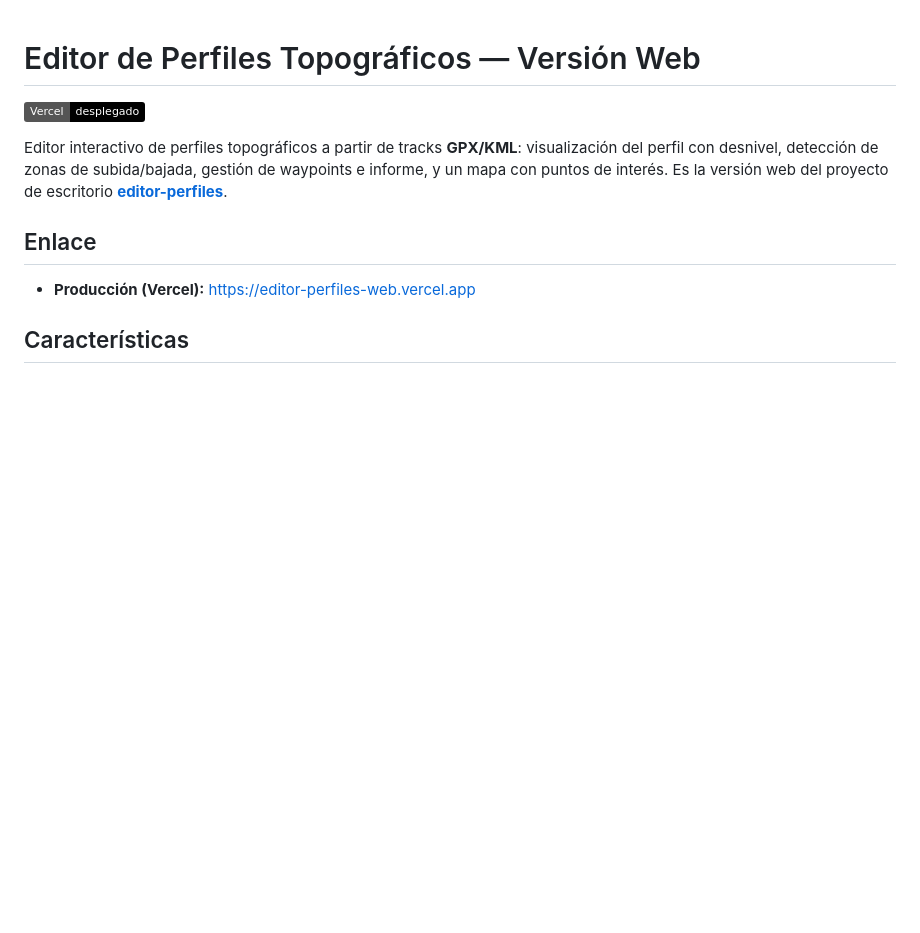
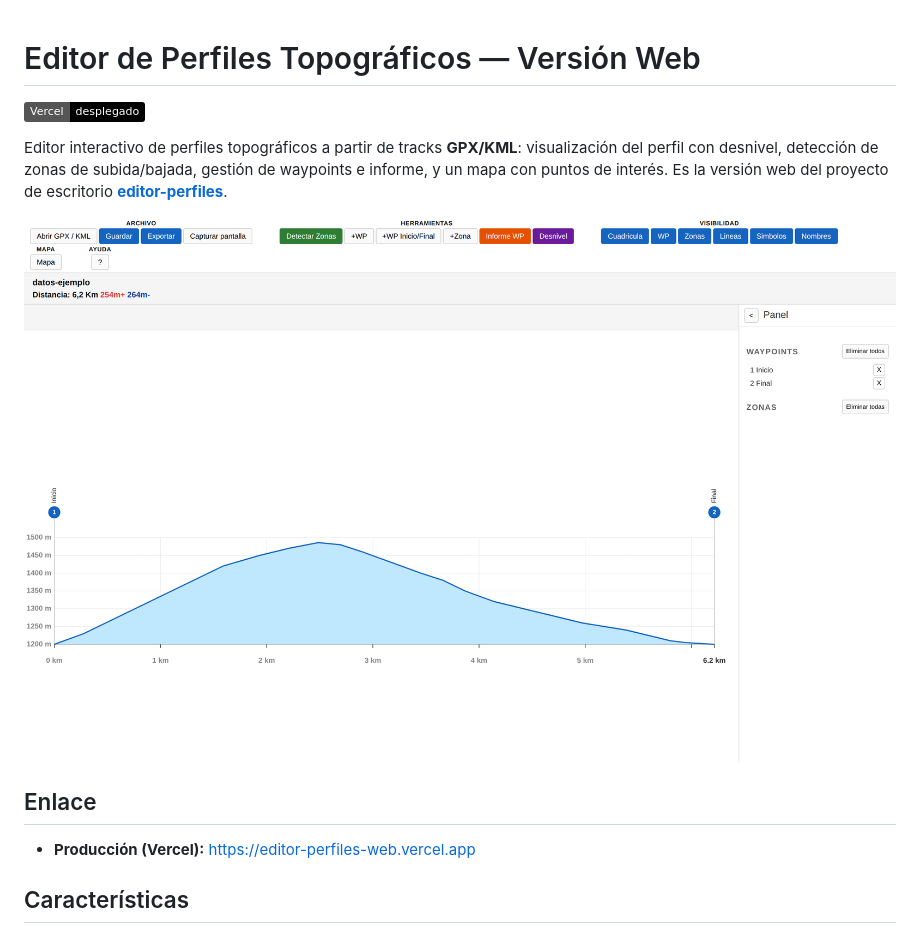
Before and after one commit to Kasi-drum/editor-perfiles-web, a Markdown page: README.md, the part around the change. Rendered like a GitHub page; pictures changed too: docs/screenshots/index.png (added); badges without logos; blank space fills up the shorter version.

Commit message:
Añadir captura de la ventana principal al README

```diff
--- a/README.md
+++ b/README.md
@@ -3,6 +3,8 @@
 ![Desplegado en Vercel](https://img.shields.io/badge/Vercel-desplegado-000000?logo=vercel&logoColor=white)
 
 Editor interactivo de perfiles topográficos a partir de tracks **GPX/KML**: visualización del perfil con desnivel, detección de zonas de subida/bajada, gestión de waypoints e informe, y un mapa con puntos de interés. Es la versión web del proyecto de escritorio [**editor-perfiles**](https://github.com/Kasi-drum/editor-perfiles).
+
+![Editor de Perfiles Topográficos — ventana principal](docs/screenshots/index.png)
 
 ## Enlace
 
```
